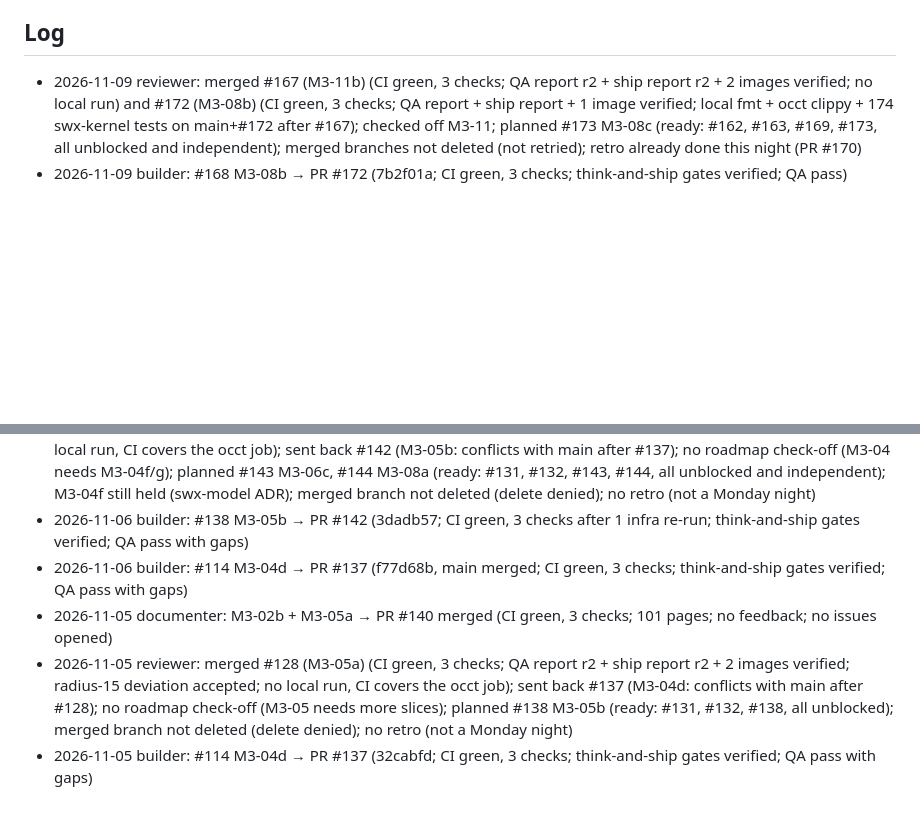
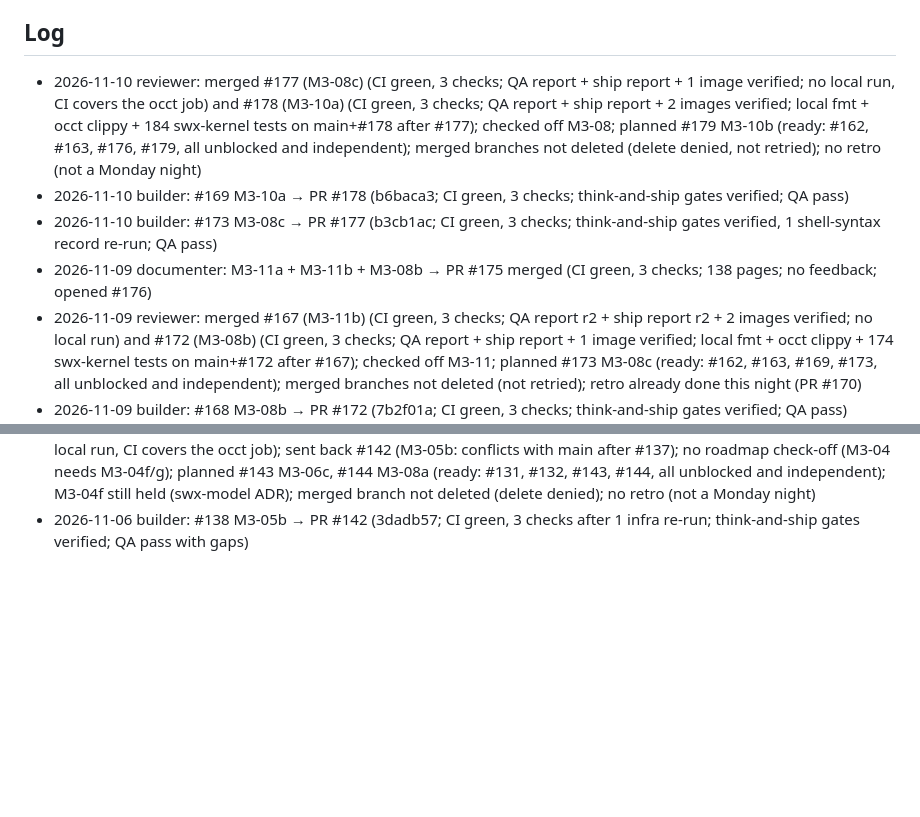
Before and after one commit to glitchwizard/saulitwerx, a Markdown page: docs/factory/STATE.md, 2 parts joined by grey strips. GitHub-like rendering; blank space fills up the shorter version.

Commit message:
docs(factory): reviewer log 2026-11-10 01:18; check off M3-08

```diff
--- a/docs/factory/STATE.md
+++ b/docs/factory/STATE.md
@@ -13,6 +13,10 @@ issues_per_night: 4
 
 ## Log
 
+- 2026-11-10 reviewer: merged #177 (M3-08c) (CI green, 3 checks; QA report + ship report + 1 image verified; no local run, CI covers the occt job) and #178 (M3-10a) (CI green, 3 checks; QA report + ship report + 2 images verified; local fmt + occt clippy + 184 swx-kernel tests on main+#178 after #177); checked off M3-08; planned #179 M3-10b (ready: #162, #163, #176, #179, all unblocked and independent); merged branches not deleted (delete denied, not retried); no retro (not a Monday night)
+- 2026-11-10 builder: #169 M3-10a → PR #178 (b6baca3; CI green, 3 checks; think-and-ship gates verified; QA pass)
+- 2026-11-10 builder: #173 M3-08c → PR #177 (b3cb1ac; CI green, 3 checks; think-and-ship gates verified, 1 shell-syntax record re-run; QA pass)
+- 2026-11-09 documenter: M3-11a + M3-11b + M3-08b → PR #175 merged (CI green, 3 checks; 138 pages; no feedback; opened #176)
 - 2026-11-09 reviewer: merged #167 (M3-11b) (CI green, 3 checks; QA report r2 + ship report r2 + 2 images verified; no local run) and #172 (M3-08b) (CI green, 3 checks; QA report + ship report + 1 image verified; local fmt + occt clippy + 174 swx-kernel tests on main+#172 after #167); checked off M3-11; planned #173 M3-08c (ready: #162, #163, #169, #173, all unblocked and independent); merged branches not deleted (not retried); retro already done this night (PR #170)
 - 2026-11-09 builder: #168 M3-08b → PR #172 (7b2f01a; CI green, 3 checks; think-and-ship gates verified; QA pass)
 - 2026-11-09 builder: #158 M3-11b → PR #167 (68a10ce, main merged; CI green, 3 checks; think-and-ship gates verified, 1 shell-syntax record re-run; QA pass)
@@ -39,7 +43,3 @@ issues_per_night: 4
 - 2026-11-06 builder: #138 M3-05b → PR #142 (1f145e3, main merged; CI green, 3 checks; think-and-ship gates verified; QA pass with gaps)
 - 2026-11-06 reviewer: merged #137 (M3-04d) (CI green, 3 checks; QA report r2 + ship report r2 + 2 images verified; no local run, CI covers the occt job); sent back #142 (M3-05b: conflicts with main after #137); no roadmap check-off (M3-04 needs M3-04f/g); planned #143 M3-06c, #144 M3-08a (ready: #131, #132, #143, #144, all unblocked and independent); M3-04f still held (swx-model ADR); merged branch not deleted (delete denied); no retro (not a Monday night)
 - 2026-11-06 builder: #138 M3-05b → PR #142 (3dadb57; CI green, 3 checks after 1 infra re-run; think-and-ship gates verified; QA pass with gaps)
-- 2026-11-06 builder: #114 M3-04d → PR #137 (f77d68b, main merged; CI green, 3 checks; think-and-ship gates verified; QA pass with gaps)
-- 2026-11-05 documenter: M3-02b + M3-05a → PR #140 merged (CI green, 3 checks; 101 pages; no feedback; no issues opened)
-- 2026-11-05 reviewer: merged #128 (M3-05a) (CI green, 3 checks; QA report r2 + ship report r2 + 2 images verified; radius-15 deviation accepted; no local run, CI covers the occt job); sent back #137 (M3-04d: conflicts with main after #128); no roadmap check-off (M3-05 needs more slices); planned #138 M3-05b (ready: #131, #132, #138, all unblocked); merged branch not deleted (delete denied); no retro (not a Monday night)
-- 2026-11-05 builder: #114 M3-04d → PR #137 (32cabfd; CI green, 3 checks; think-and-ship gates verified; QA pass with gaps)
```
Also changed, not shown: docs/ROADMAP.md (+1 -1 lines).
